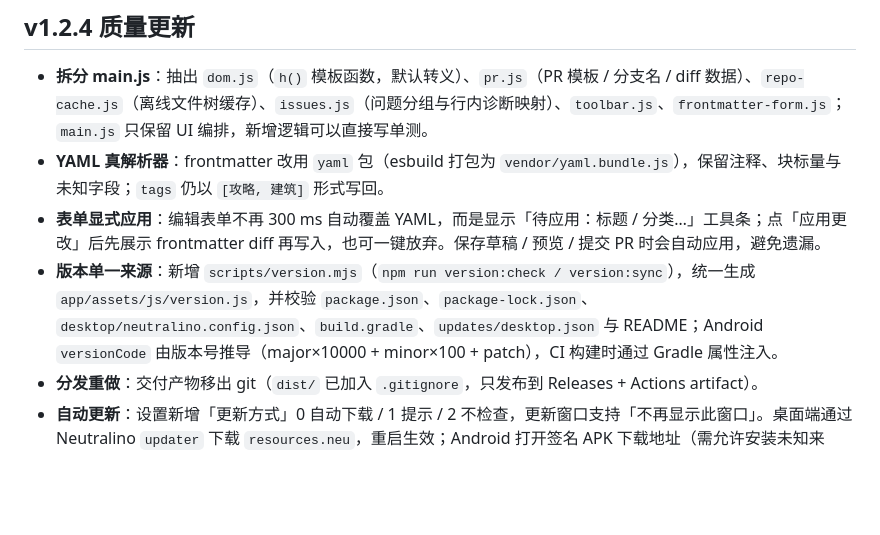
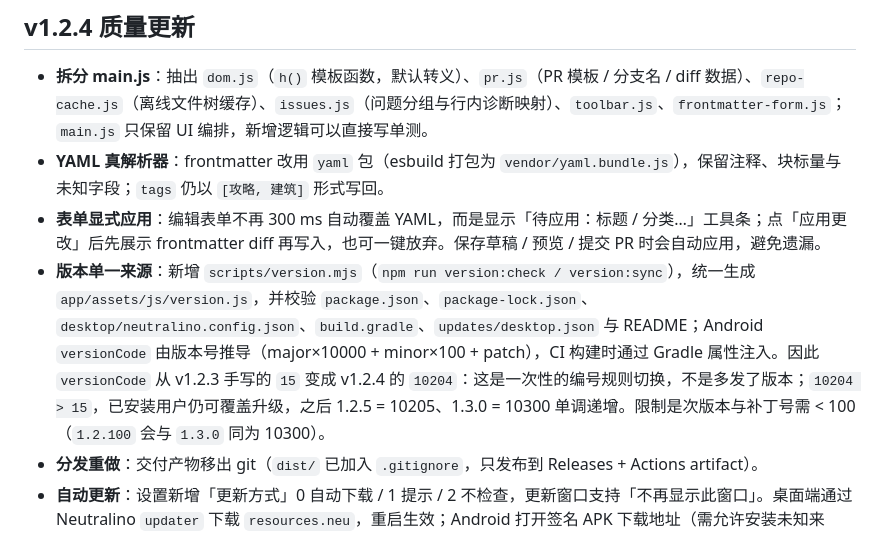
Before and after one commit to hellokug2699/Wikifactory-Editor, a Markdown page: README.md, the part around the change. GitHub-like rendering; blank space fills up the shorter version.

Commit message:
docs: explain the versionCode 15 -> 10204 switch

```diff
--- a/README.md
+++ b/README.md
@@ -11,7 +11,7 @@
 - **拆分 main.js**：抽出 `dom.js`（`h()` 模板函数，默认转义）、`pr.js`（PR 模板 / 分支名 / diff 数据）、`repo-cache.js`（离线文件树缓存）、`issues.js`（问题分组与行内诊断映射）、`toolbar.js`、`frontmatter-form.js`；`main.js` 只保留 UI 编排，新增逻辑可以直接写单测。
 - **YAML 真解析器**：frontmatter 改用 `yaml` 包（esbuild 打包为 `vendor/yaml.bundle.js`），保留注释、块标量与未知字段；`tags` 仍以 `[攻略, 建筑]` 形式写回。
 - **表单显式应用**：编辑表单不再 300 ms 自动覆盖 YAML，而是显示「待应用：标题 / 分类…」工具条；点「应用更改」后先展示 frontmatter diff 再写入，也可一键放弃。保存草稿 / 预览 / 提交 PR 时会自动应用，避免遗漏。
-- **版本单一来源**：新增 `scripts/version.mjs`（`npm run version:check / version:sync`），统一生成 `app/assets/js/version.js`，并校验 `package.json`、`package-lock.json`、`desktop/neutralino.config.json`、`build.gradle`、`updates/desktop.json` 与 README；Android `versionCode` 由版本号推导（major×10000 + minor×100 + patch），CI 构建时通过 Gradle 属性注入。
+- **版本单一来源**：新增 `scripts/version.mjs`（`npm run version:check / version:sync`），统一生成 `app/assets/js/version.js`，并校验 `package.json`、`package-lock.json`、`desktop/neutralino.config.json`、`build.gradle`、`updates/desktop.json` 与 README；Android `versionCode` 由版本号推导（major×10000 + minor×100 + patch），CI 构建时通过 Gradle 属性注入。因此 `versionCode` 从 v1.2.3 手写的 `15` 变成 v1.2.4 的 `10204`：这是一次性的编号规则切换，不是多发了版本；`10204 > 15`，已安装用户仍可覆盖升级，之后 1.2.5 = 10205、1.3.0 = 10300 单调递增。限制是次版本与补丁号需 < 100（`1.2.100` 会与 `1.3.0` 同为 10300）。
 - **分发重做**：交付产物移出 git（`dist/` 已加入 `.gitignore`，只发布到 Releases + Actions artifact）。
 - **自动更新**：设置新增「更新方式」0 自动下载 / 1 提示 / 2 不检查，更新窗口支持「不再显示此窗口」。桌面端通过 Neutralino `updater` 下载 `resources.neu`，重启生效；Android 打开签名 APK 下载地址（需允许安装未知来源）；网页版刷新 Service Worker 缓存。
 - **Web PWA**：新增 `manifest.webmanifest` 与 `sw.js`，支持安装到桌面 / 主屏与离线打开；不再依赖 `serve.mjs`，用任意静态服务器托管即可（需 https 或 localhost）。
```
